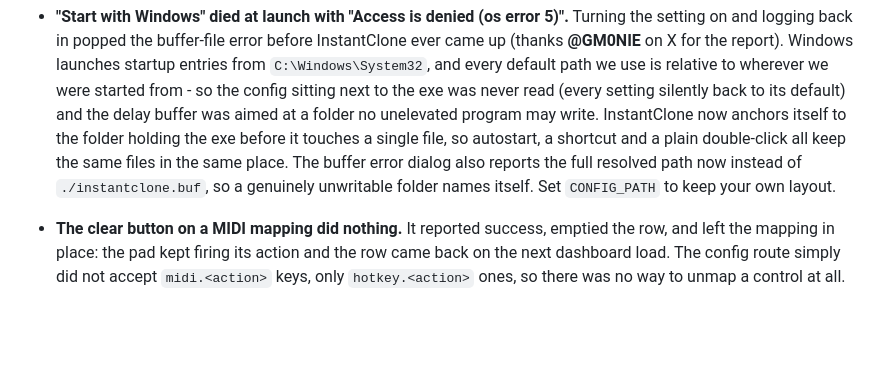
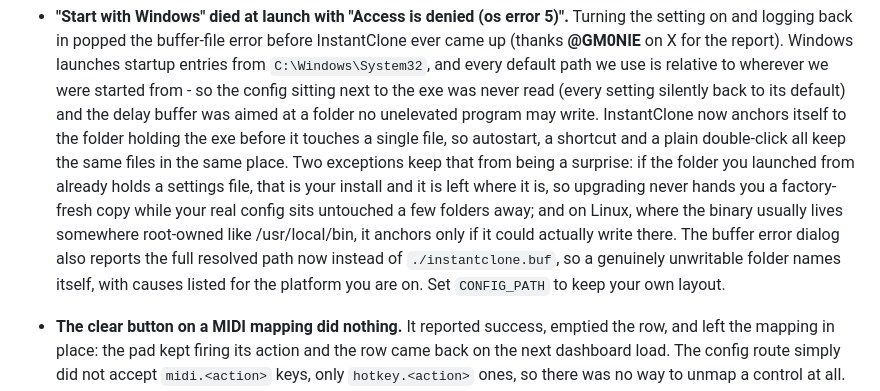
Before and after one commit to Soulhackzlol/InstantClone, a Markdown page: CHANGELOG.md, the part around the change. Rendered like a GitHub page; blank space fills up the shorter version.

Commit message:
docs: the anchoring entry claimed more than the code does
It said InstantClone anchors to the exe folder, full stop. Two later fixes
narrowed that: an existing settings file in the launch folder wins, so an
upgrade does not hand someone a factory-fresh install while their real
config sits a few folders away, and on Linux it anchors only if the exe
folder is writable. The upgrade half is the one readers need, since it is
exactly what happens to a 0.1.13 user launching from their own data folder.

```diff
--- a/CHANGELOG.md
+++ b/CHANGELOG.md
@@ -180,9 +180,15 @@ the delay path.
   no unelevated program may write. InstantClone now anchors itself to the
   folder holding the exe before it touches a single file, so autostart, a
   shortcut and a plain double-click all keep the same files in the same
-  place. The buffer error dialog also reports the full resolved path now
-  instead of `./instantclone.buf`, so a genuinely unwritable folder names
-  itself. Set `CONFIG_PATH` to keep your own layout.
+  place. Two exceptions keep that from being a surprise: if the folder you
+  launched from already holds a settings file, that is your install and it
+  is left where it is, so upgrading never hands you a factory-fresh copy
+  while your real config sits untouched a few folders away; and on Linux,
+  where the binary usually lives somewhere root-owned like /usr/local/bin,
+  it anchors only if it could actually write there. The buffer error dialog
+  also reports the full resolved path now instead of `./instantclone.buf`,
+  so a genuinely unwritable folder names itself, with causes listed for the
+  platform you are on. Set `CONFIG_PATH` to keep your own layout.
 - **The clear button on a MIDI mapping did nothing.** It reported success,
   emptied the row, and left the mapping in place: the pad kept firing its
   action and the row came back on the next dashboard load. The config route
```
